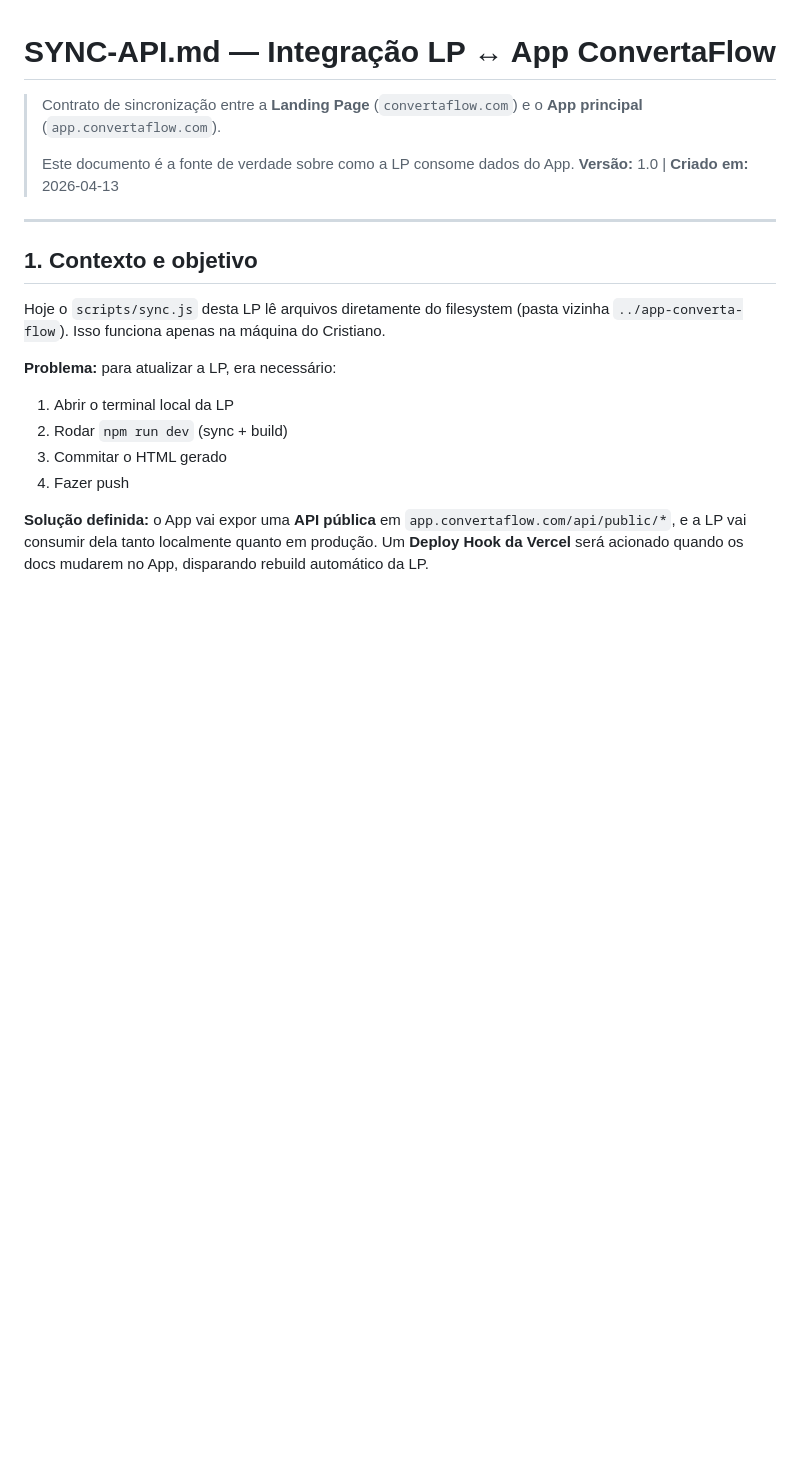
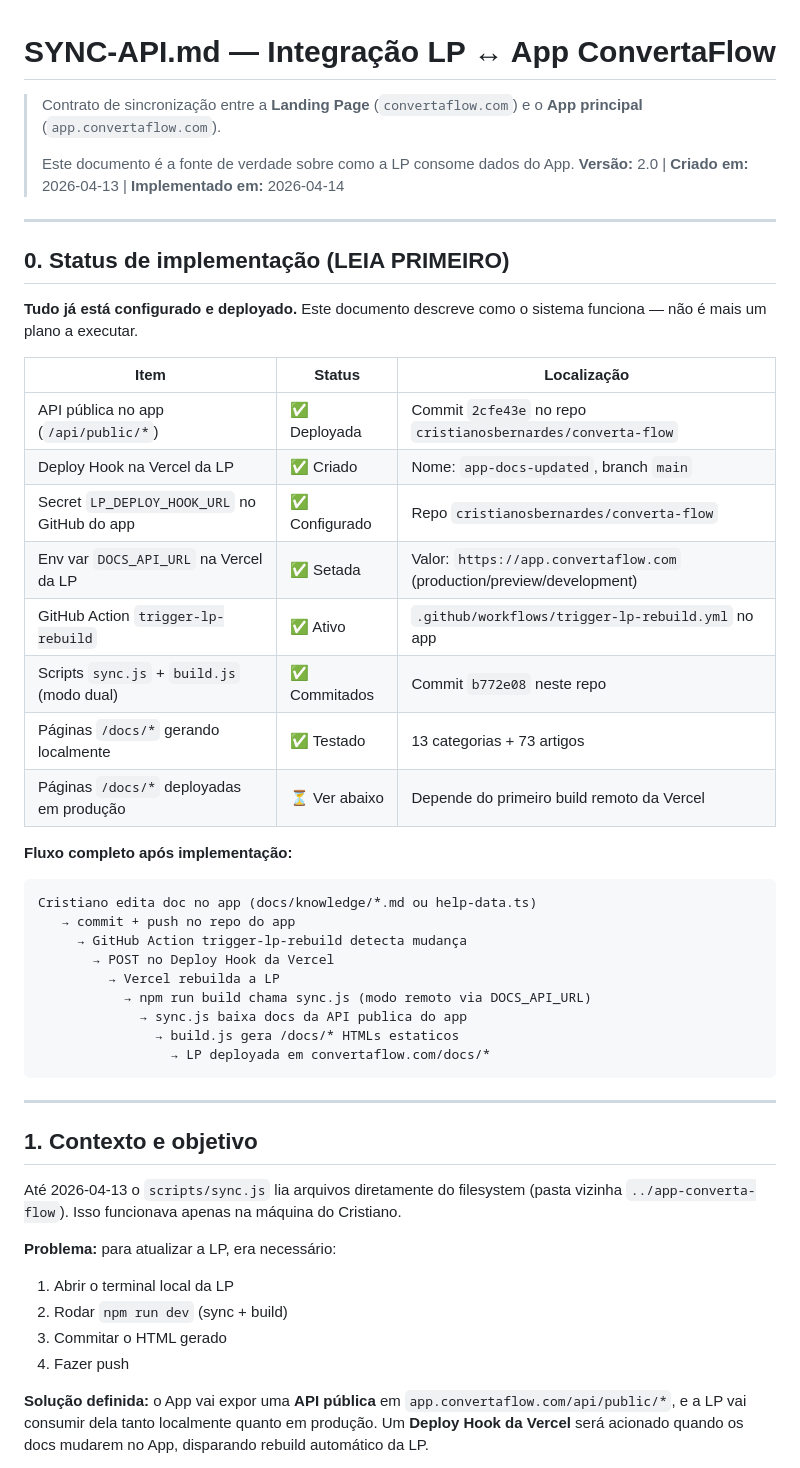
Before and after one commit to cristianosbernardes/lp-principal-converta-flow, a Markdown page: SYNC-API.md, the part around one of its changes. Drawn GitHub-style; blank space fills up the shorter version.

````diff
--- a/SYNC-API.md
+++ b/SYNC-API.md
@@ -3,13 +3,43 @@
 > Contrato de sincronização entre a **Landing Page** (`convertaflow.com`) e o **App principal** (`app.convertaflow.com`).
 >
 > Este documento é a fonte de verdade sobre como a LP consome dados do App.
-> **Versão:** 1.0 | **Criado em:** 2026-04-13
+> **Versão:** 2.0 | **Criado em:** 2026-04-13 | **Implementado em:** 2026-04-14
+
+---
+
+## 0. Status de implementação (LEIA PRIMEIRO)
+
+**Tudo já está configurado e deployado.** Este documento descreve como o sistema funciona — não é mais um plano a executar.
+
+| Item | Status | Localização |
+|---|---|---|
+| API pública no app (`/api/public/*`) | ✅ Deployada | Commit `2cfe43e` no repo `cristianosbernardes/converta-flow` |
+| Deploy Hook na Vercel da LP | ✅ Criado | Nome: `app-docs-updated`, branch `main` |
+| Secret `LP_DEPLOY_HOOK_URL` no GitHub do app | ✅ Configurado | Repo `cristianosbernardes/converta-flow` |
+| Env var `DOCS_API_URL` na Vercel da LP | ✅ Setada | Valor: `https://app.convertaflow.com` (production/preview/development) |
+| GitHub Action `trigger-lp-rebuild` | ✅ Ativo | `.github/workflows/trigger-lp-rebuild.yml` no app |
+| Scripts `sync.js` + `build.js` (modo dual) | ✅ Commitados | Commit `b772e08` neste repo |
+| Páginas `/docs/*` gerando localmente | ✅ Testado | 13 categorias + 73 artigos |
+| Páginas `/docs/*` deployadas em produção | ⏳ Ver abaixo | Depende do primeiro build remoto da Vercel |
+
+**Fluxo completo após implementação:**
+```
+Cristiano edita doc no app (docs/knowledge/*.md ou help-data.ts)
+   → commit + push no repo do app
+     → GitHub Action trigger-lp-rebuild detecta mudança
+       → POST no Deploy Hook da Vercel
+         → Vercel rebuilda a LP
+           → npm run build chama sync.js (modo remoto via DOCS_API_URL)
+             → sync.js baixa docs da API publica do app
+               → build.js gera /docs/* HTMLs estaticos
+                 → LP deployada em convertaflow.com/docs/*
+```
 
 ---
 
 ## 1. Contexto e objetivo
 
-Hoje o `scripts/sync.js` desta LP lê arquivos diretamente do filesystem (pasta vizinha `../app-converta-flow`). Isso funciona apenas na máquina do Cristiano.
+Até 2026-04-13 o `scripts/sync.js` lia arquivos diretamente do filesystem (pasta vizinha `../app-converta-flow`). Isso funcionava apenas na máquina do Cristiano.
 
 **Problema:** para atualizar a LP, era necessário:
 1. Abrir o terminal local da LP
````
Also changed, not shown: other parts of SYNC-API.md (+78 -1 lines).
